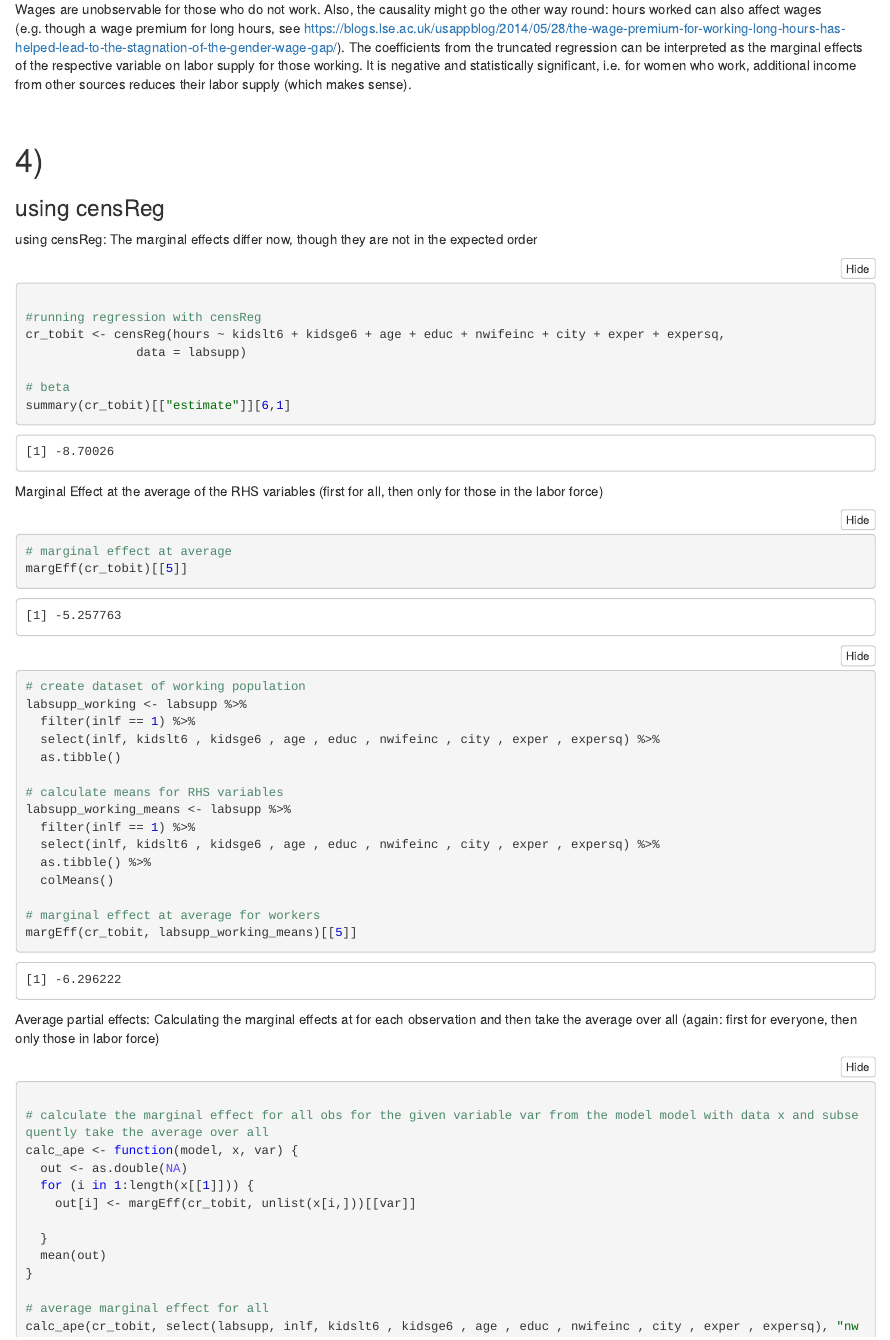
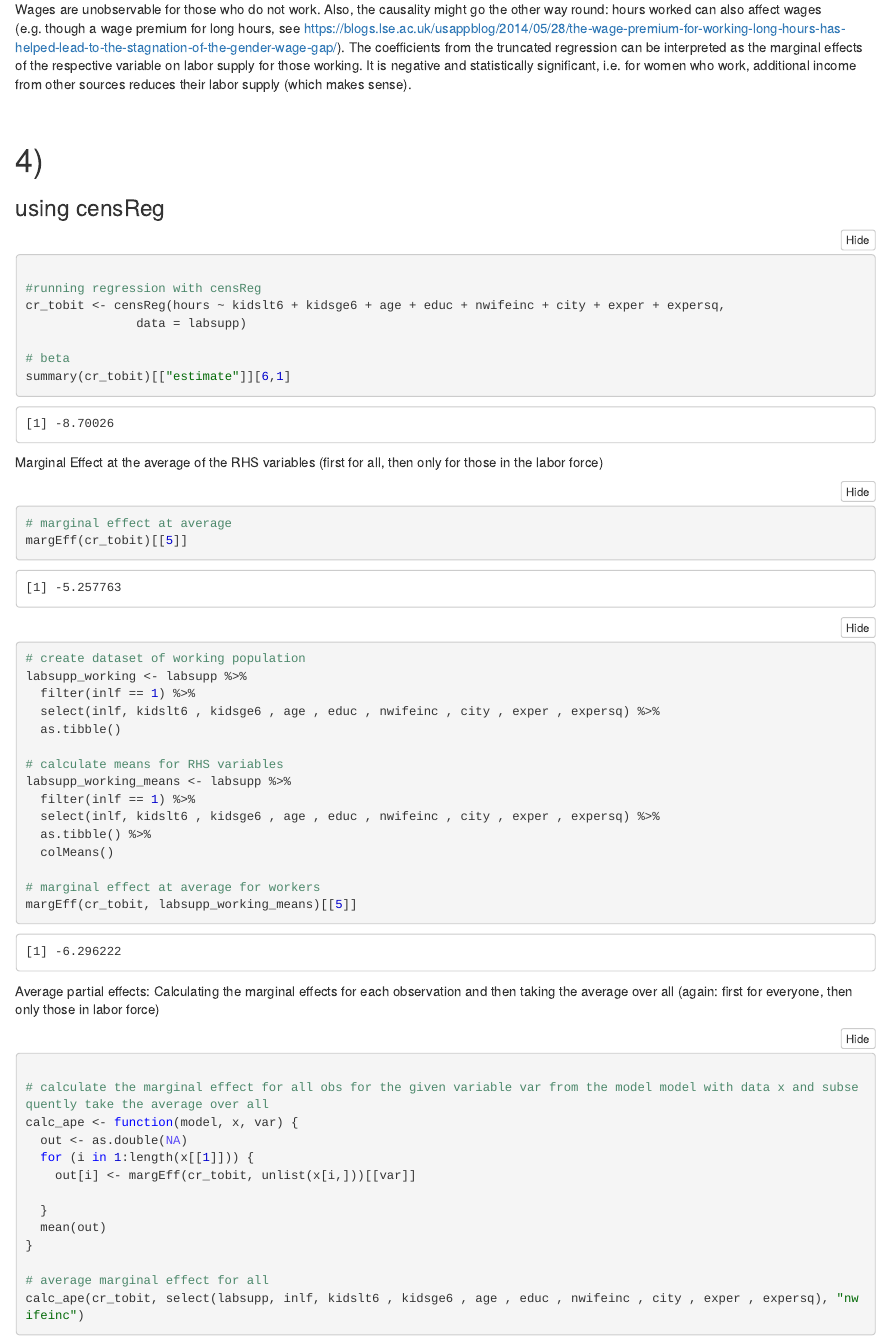
Before and after one commit to Amancalledmichael/Micro-and-ML, an R Markdown document (2.Rmd): the page in a window 1100 px wide, from 3070 px down. The pictures show the output file 2.nb.html that the author committed with the source, opened offline.

Commit message:
typo correction

````diff
--- a/2.Rmd
+++ b/2.Rmd
@@ -60,10 +60,9 @@ The coefficients from the truncated regression can be interpreted as the margina
 
 # 4)
 ### using censReg
-using censReg: The marginal effects differ now, though they are not in the expected order
 ```{r}
 
-#running regression with censReg
+#running censored regression with censReg
 cr_tobit <- censReg(hours ~ kidslt6 + kidsge6 + age + educ + nwifeinc + city + exper + expersq,
                data = labsupp)
 
@@ -96,7 +95,7 @@
 
 ```
 
-Average partial effects: Calculating the marginal effects at for each observation and then take the average over all (again: first for everyone, then only those in labor force)
+Average partial effects: Calculating the marginal effects for each observation and then taking the average over all (again: first for everyone, then only those in labor force)
 ```{r}
 
 # calculate the marginal effect for all obs for the given variable var from the model model with data x and subsequently take the average over all
````
Also changed, not shown: 2.nb.html, 2.Rmd (2 more changed lines).
